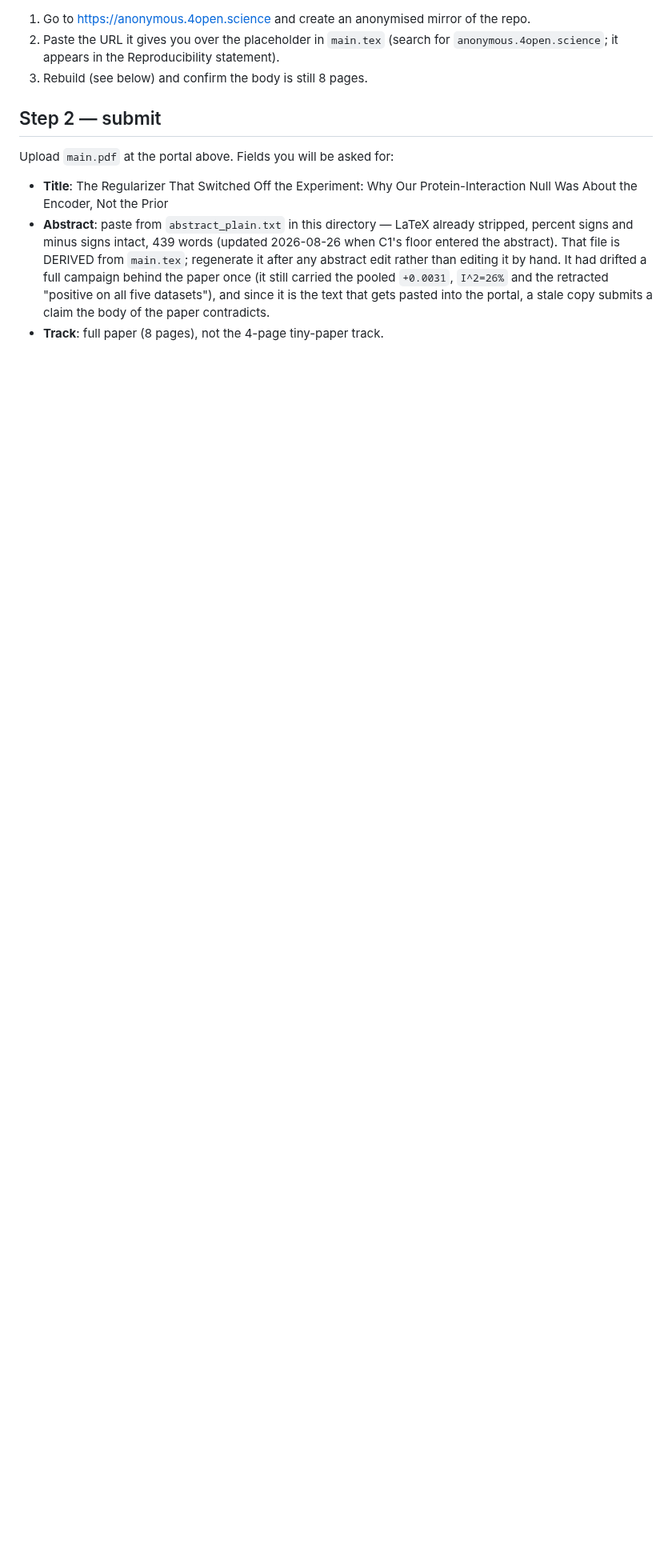
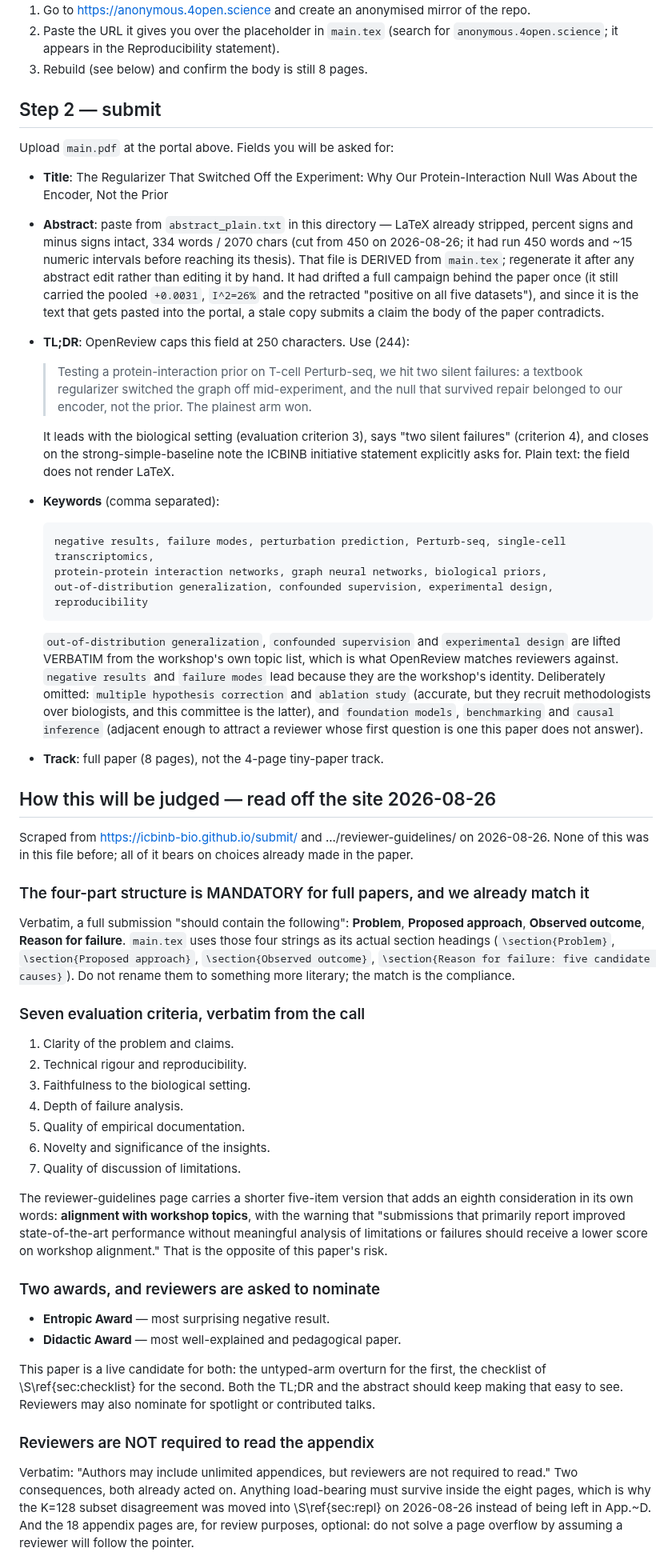
Before and after one commit to Vijayavallabh/tcell-causal-ppi, a Markdown page: paper/icbinb/SUBMISSION.md, the part around one of its changes. Shown at 80% size. Drawn GitHub-style; blank space fills up the shorter version.

Commit message:
The portal fields and the judging criteria were never written down
Step 2 listed Title and Abstract and stopped, so TL;DR, keywords and track
existed only in a conversation. Three days out that is a reconstruction job at
the worst possible moment. All five fields are now in the file with the
reasoning attached.

Read off https://icbinb-bio.github.io/submit/ and .../reviewer-guidelines/ on
2026-08-26. None of it was recorded here before and all of it bears on choices
already made in the paper:

- The four-part structure is MANDATORY for full papers: Problem, Proposed
  approach, Observed outcome, Reason for failure. main.tex already uses those
  four strings as section headings. Noted so nobody renames them to something
  more literary; the match is the compliance.
- Seven evaluation criteria, verbatim, plus the reviewer page's warning that
  reporting improved SOTA without failure analysis scores LOW on alignment.
- Two awards, nominated by reviewers: Entropic (most surprising negative
  result) and Didactic (most well-explained). This paper is a candidate for
  both, which is what the TL;DR is written to make visible.
- "Reviewers are not required to read the appendix." This retroactively
  justifies moving the K=128 subset into 3.3 earlier today, and means a page
  overflow can never be solved by trusting a pointer into App. D.
- The committee is single-cell, genomics, explainable-AI and scientific-agents
  people with no PPI or graph-ML specialist. The keyword list is built around
  recruiting single-cell reviewers rather than graph ones.

Also fixed a staleness bug: the Abstract bullet still said 439 words,
describing the pre-cut abstract. Now 334 words / 2070 chars with the cut dated.
That bullet is the one that explains why derived files drift, so a stale number
in it was the wrong thing to leave.

Gates: EXIT=0. SUBMISSION.md is one of the 249 tracked files the anonymity gate
scans, so this is checked rather than only written.

````diff
--- a/paper/icbinb/SUBMISSION.md
+++ b/paper/icbinb/SUBMISSION.md
@@ -113,9 +113,80 @@ Upload `main.pdf` at the portal above. Fields you will be asked for:
 - **Title**: The Regularizer That Switched Off the Experiment: Why Our Protein-Interaction Null Was
   About the Encoder, Not the Prior
 - **Abstract**: paste from `abstract_plain.txt` in this directory — LaTeX already stripped, percent
-  signs and minus signs intact, 439 words (updated 2026-08-26 when C1's floor entered the abstract). That file is DERIVED from `main.tex`; regenerate it after
+  signs and minus signs intact, 334 words / 2070 chars (cut from 450 on 2026-08-26; it had run 450
+  words and ~15 numeric intervals before reaching its thesis). That file is DERIVED from `main.tex`; regenerate it after
   any abstract edit rather than editing it by hand. It had drifted a full campaign behind the paper
   once (it still carried the pooled `+0.0031`, `I^2=26%` and the retracted "positive on all five
   datasets"), and since it is the text that gets pasted into the portal, a stale copy submits a claim
   the body of the paper contradicts.
+- **TL;DR**: OpenReview caps this field at 250 characters. Use (244):
+
+  > Testing a protein-interaction prior on T-cell Perturb-seq, we hit two silent failures: a textbook
+  > regularizer switched the graph off mid-experiment, and the null that survived repair belonged to
+  > our encoder, not the prior. The plainest arm won.
+
+  It leads with the biological setting (evaluation criterion 3), says "two silent failures"
+  (criterion 4), and closes on the strong-simple-baseline note the ICBINB initiative statement
+  explicitly asks for. Plain text: the field does not render LaTeX.
+- **Keywords** (comma separated):
+
+  ```
+  negative results, failure modes, perturbation prediction, Perturb-seq, single-cell transcriptomics,
+  protein-protein interaction networks, graph neural networks, biological priors,
+  out-of-distribution generalization, confounded supervision, experimental design, reproducibility
+  ```
+
+  `out-of-distribution generalization`, `confounded supervision` and `experimental design` are lifted
+  VERBATIM from the workshop's own topic list, which is what OpenReview matches reviewers against.
+  `negative results` and `failure modes` lead because they are the workshop's identity. Deliberately
+  omitted: `multiple hypothesis correction` and `ablation study` (accurate, but they recruit
+  methodologists over biologists, and this committee is the latter), and `foundation models`,
+  `benchmarking` and `causal inference` (adjacent enough to attract a reviewer whose first question
+  is one this paper does not answer).
 - **Track**: full paper (8 pages), not the 4-page tiny-paper track.
+
+## How this will be judged — read off the site 2026-08-26
+
+Scraped from https://icbinb-bio.github.io/submit/ and .../reviewer-guidelines/ on 2026-08-26. None of
+this was in this file before; all of it bears on choices already made in the paper.
+
+### The four-part structure is MANDATORY for full papers, and we already match it
+
+Verbatim, a full submission "should contain the following": **Problem**, **Proposed approach**,
+**Observed outcome**, **Reason for failure**. `main.tex` uses those four strings as its actual section
+headings (`\section{Problem}`, `\section{Proposed approach}`, `\section{Observed outcome}`,
+`\section{Reason for failure: five candidate causes}`). Do not rename them to something more
+literary; the match is the compliance.
+
+### Seven evaluation criteria, verbatim from the call
+
+1. Clarity of the problem and claims.
+2. Technical rigour and reproducibility.
+3. Faithfulness to the biological setting.
+4. Depth of failure analysis.
+5. Quality of empirical documentation.
+6. Novelty and significance of the insights.
+7. Quality of discussion of limitations.
+
+The reviewer-guidelines page carries a shorter five-item version that adds an eighth consideration in
+its own words: **alignment with workshop topics**, with the warning that "submissions that primarily
+report improved state-of-the-art performance without meaningful analysis of limitations or failures
+should receive a lower score on workshop alignment." That is the opposite of this paper's risk.
+
+### Two awards, and reviewers are asked to nominate
+
+- **Entropic Award** — most surprising negative result.
+- **Didactic Award** — most well-explained and pedagogical paper.
+
+This paper is a live candidate for both: the untyped-arm overturn for the first, the checklist of
+\S\ref{sec:checklist} for the second. Both the TL;DR and the abstract should keep making that easy to
+see. Reviewers may also nominate for spotlight or contributed talks.
+
+### Reviewers are NOT required to read the appendix
+
+Verbatim: "Authors may include unlimited appendices, but reviewers are not required to read." Two
+consequences, both already acted on. Anything load-bearing must survive inside the eight pages, which
+is why the K=128 subset disagreement was moved into \S\ref{sec:repl} on 2026-08-26 instead of being
+left in App.~D. And the 18 appendix pages are, for review purposes, optional: do not solve a page
+overflow by assuming a reviewer will follow the pointer.
+
````
Also changed, not shown: other parts of paper/icbinb/SUBMISSION.md (+17 -0 lines).
